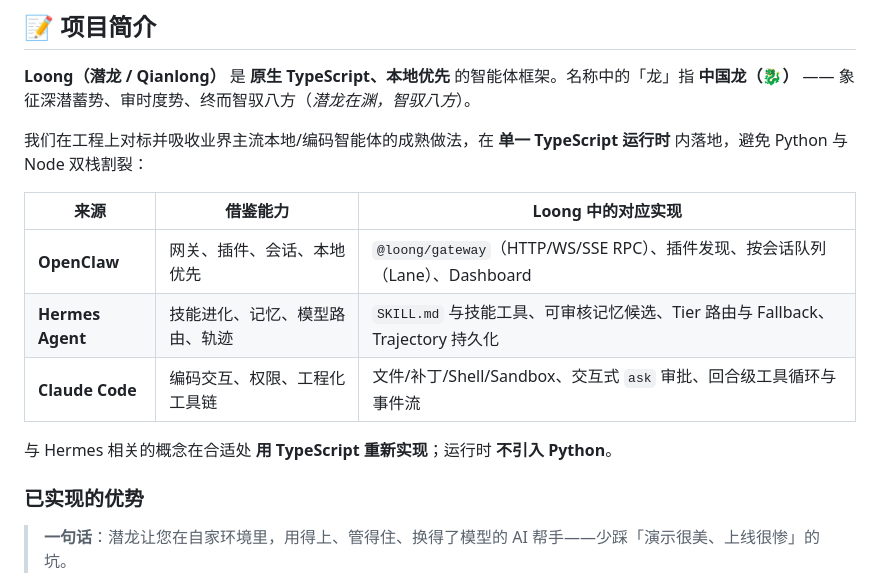
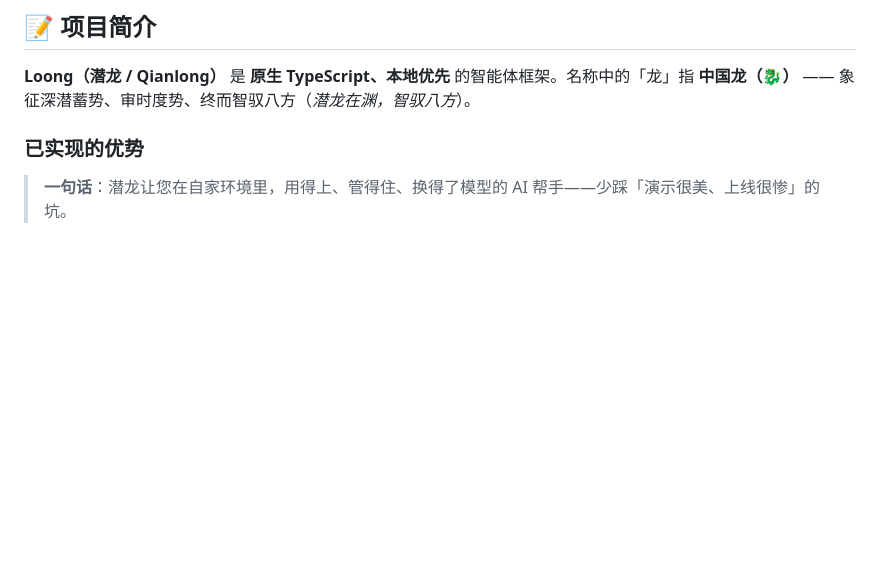
Before and after one commit to ZhiLiaoTech/Loong-Agent, a Markdown page: README.md, the part around one of its changes. Drawn GitHub-style; blank space fills up the shorter version.

```diff
--- a/README.md
+++ b/README.md
@@ -52,15 +52,6 @@
 
 **Loong（潜龙 / Qianlong）** 是 **原生 TypeScript、本地优先** 的智能体框架。名称中的「龙」指 **中国龙（🐉）** —— 象征深潜蓄势、审时度势、终而智驭八方（*潜龙在渊，智驭八方*）。
 
-我们在工程上对标并吸收业界主流本地/编码智能体的成熟做法，在 **单一 TypeScript 运行时** 内落地，避免 Python 与 Node 双栈割裂：
-
-| 来源 | 借鉴能力 | Loong 中的对应实现 |
-|------|----------|---------------------|
-| **OpenClaw** | 网关、插件、会话、本地优先 | `@loong/gateway`（HTTP/WS/SSE RPC）、插件发现、按会话队列（Lane）、Dashboard |
-| **Hermes Agent** | 技能进化、记忆、模型路由、轨迹 | `SKILL.md` 与技能工具、可审核记忆候选、Tier 路由与 Fallback、Trajectory 持久化 |
-| **Claude Code** | 编码交互、权限、工程化工具链 | 文件/补丁/Shell/Sandbox、交互式 `ask` 审批、回合级工具循环与事件流 |
-
-与 Hermes 相关的概念在合适处 **用 TypeScript 重新实现**；运行时 **不引入 Python**。
 
 ### 已实现的优势
 
```
Also changed, not shown: other parts of README.md (+1 -19 lines).
